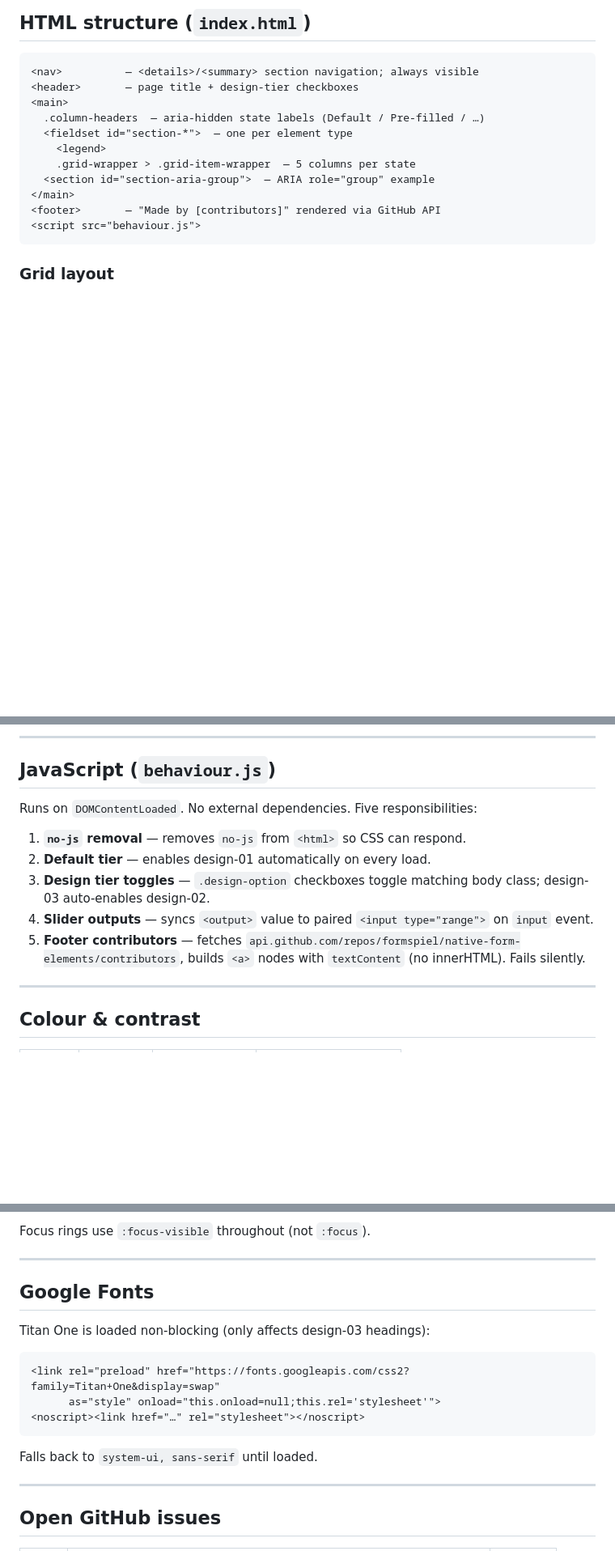
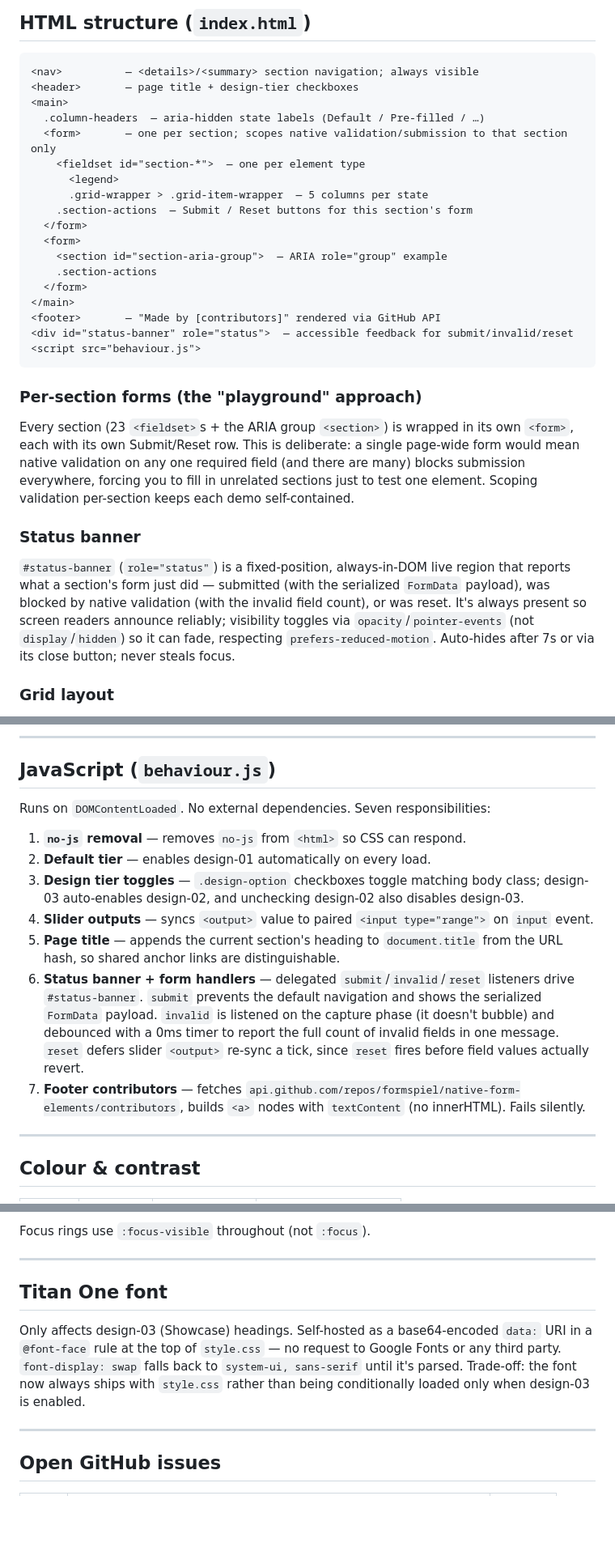
Before and after one commit to formspiel/native-form-elements, a Markdown page: CLAUDE.md, 3 parts joined by grey strips. Shown at 81% size. Drawn GitHub-style; blank space fills up the shorter version.

Commit message:
docs: bring CLAUDE.md current with per-section forms, status banner, self-hosted font
- Files list: correct line counts, add favicon.svg
- CSS architecture: add Status banner section (12), note self-hosted
  font + .visually-hidden in Variables & base, forced-colors note
  under Showcase
- HTML structure: reflect per-section <form> wrapping,
  .section-actions, #status-banner; add explanatory subsections for
  the playground-forms approach and the status banner
- behaviour.js: seven responsibilities now (added page title sync,
  status banner + submit/invalid/reset handlers), corrected design
  tier toggle description
- Replaced stale "Google Fonts" section (described the old
  Google-hosted <link preload> approach) with "Titan One font"
  describing the current self-hosted data: URI

````diff
--- a/CLAUDE.md
+++ b/CLAUDE.md
@@ -108,14 +110,29 @@ Defined on `body.design-03`, overridden in dark mode:
 <header>       — page title + design-tier checkboxes
 <main>
   .column-headers  — aria-hidden state labels (Default / Pre-filled / …)
-  <fieldset id="section-*">  — one per element type
-    <legend>
-    .grid-wrapper > .grid-item-wrapper  — 5 columns per state
-  <section id="section-aria-group">  — ARIA role="group" example
+  <form>       — one per section; scopes native validation/submission to that section only
+    <fieldset id="section-*">  — one per element type
+      <legend>
+      .grid-wrapper > .grid-item-wrapper  — 5 columns per state
+    .section-actions  — Submit / Reset buttons for this section's form
+  </form>
+  <form>
+    <section id="section-aria-group">  — ARIA role="group" example
+    .section-actions
+  </form>
 </main>
 <footer>       — "Made by [contributors]" rendered via GitHub API
+<div id="status-banner" role="status">  — accessible feedback for submit/invalid/reset
 <script src="behaviour.js">
 ```
+
+### Per-section forms (the "playground" approach)
+
+Every section (23 `<fieldset>`s + the ARIA group `<section>`) is wrapped in its own `<form>`, each with its own Submit/Reset row. This is deliberate: a single page-wide form would mean native validation on any one required field (and there are many) blocks submission everywhere, forcing you to fill in unrelated sections just to test one element. Scoping validation per-section keeps each demo self-contained.
+
+### Status banner
+
+`#status-banner` (`role="status"`) is a fixed-position, always-in-DOM live region that reports what a section's form just did — submitted (with the serialized `FormData` payload), was blocked by native validation (with the invalid field count), or was reset. It's always present so screen readers announce reliably; visibility toggles via `opacity`/`pointer-events` (not `display`/`hidden`) so it can fade, respecting `prefers-reduced-motion`. Auto-hides after 7s or via its close button; never steals focus.
 
 ### Grid layout
 
@@ -133,13 +150,15 @@ Every section has a stable `id` used by the nav:
 
 ## JavaScript (`behaviour.js`)
 
-Runs on `DOMContentLoaded`. No external dependencies. Five responsibilities:
+Runs on `DOMContentLoaded`. No external dependencies. Seven responsibilities:
 
 1. **`no-js` removal** — removes `no-js` from `<html>` so CSS can respond.
 2. **Default tier** — enables design-01 automatically on every load.
-3. **Design tier toggles** — `.design-option` checkboxes toggle matching body class; design-03 auto-enables design-02.
+3. **Design tier toggles** — `.design-option` checkboxes toggle matching body class; design-03 auto-enables design-02, and unchecking design-02 also disables design-03.
 4. **Slider outputs** — syncs `<output>` value to paired `<input type="range">` on `input` event.
-5. **Footer contributors** — fetches `api.github.com/repos/formspiel/native-form-elements/contributors`, builds `<a>` nodes with `textContent` (no innerHTML). Fails silently.
+5. **Page title** — appends the current section's heading to `document.title` from the URL hash, so shared anchor links are distinguishable.
+6. **Status banner + form handlers** — delegated `submit`/`invalid`/`reset` listeners drive `#status-banner`. `submit` prevents the default navigation and shows the serialized `FormData` payload. `invalid` is listened on the capture phase (it doesn't bubble) and debounced with a 0ms timer to report the full count of invalid fields in one message. `reset` defers slider `<output>` re-sync a tick, since `reset` fires before field values actually revert.
+7. **Footer contributors** — fetches `api.github.com/repos/formspiel/native-form-elements/contributors`, builds `<a>` nodes with `textContent` (no innerHTML). Fails silently.
 
 ---
 
@@ -156,17 +175,9 @@ Focus rings use `:focus-visible` throughout (not `:focus`).
 
 ---
 
-## Google Fonts
+## Titan One font
 
-Titan One is loaded non-blocking (only affects design-03 headings):
-
-```html
-<link rel="preload" href="https://fonts.googleapis.com/css2?family=Titan+One&display=swap"
-      as="style" onload="this.onload=null;this.rel='stylesheet'">
-<noscript><link href="…" rel="stylesheet"></noscript>
-```
-
-Falls back to `system-ui, sans-serif` until loaded.
+Only affects design-03 (Showcase) headings. Self-hosted as a base64-encoded `data:` URI in a `@font-face` rule at the top of `style.css` — no request to Google Fonts or any third party. `font-display: swap` falls back to `system-ui, sans-serif` until it's parsed. Trade-off: the font now always ships with `style.css` rather than being conditionally loaded only when design-03 is enabled.
 
 ---
 
````
Also changed, not shown: other parts of CLAUDE.md (+6 -4 lines).
